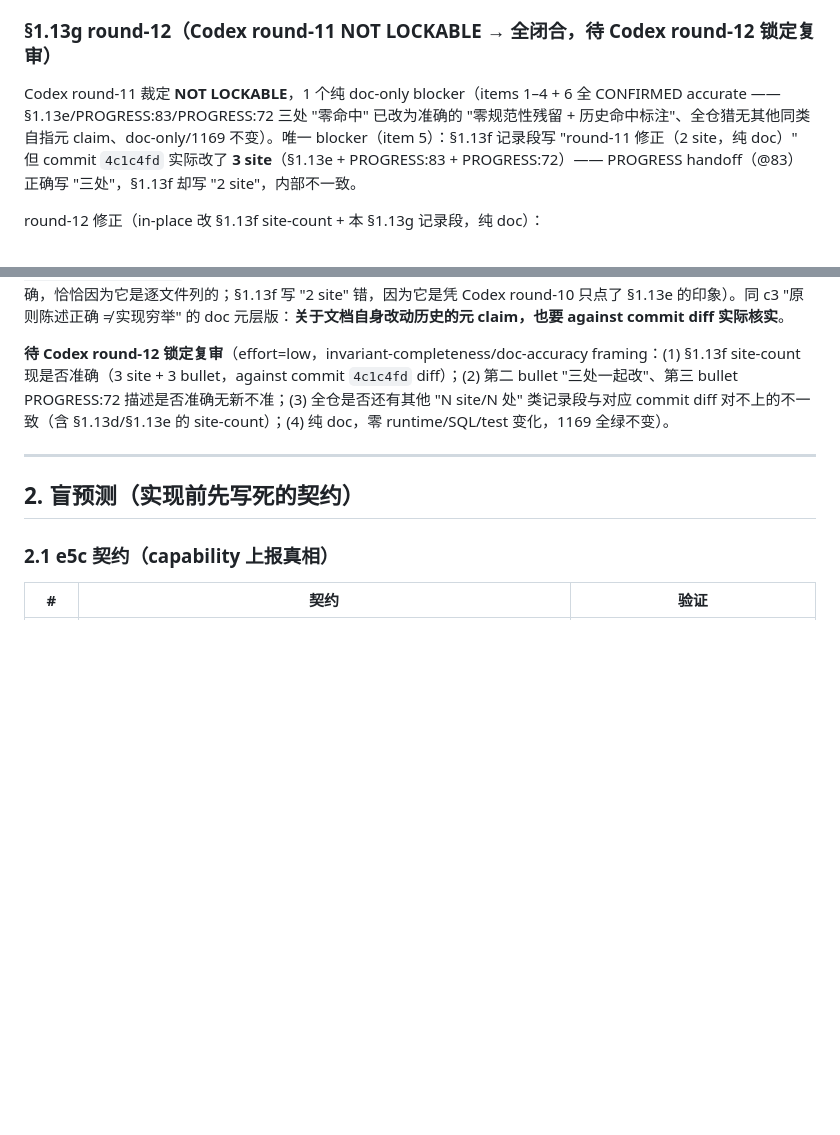
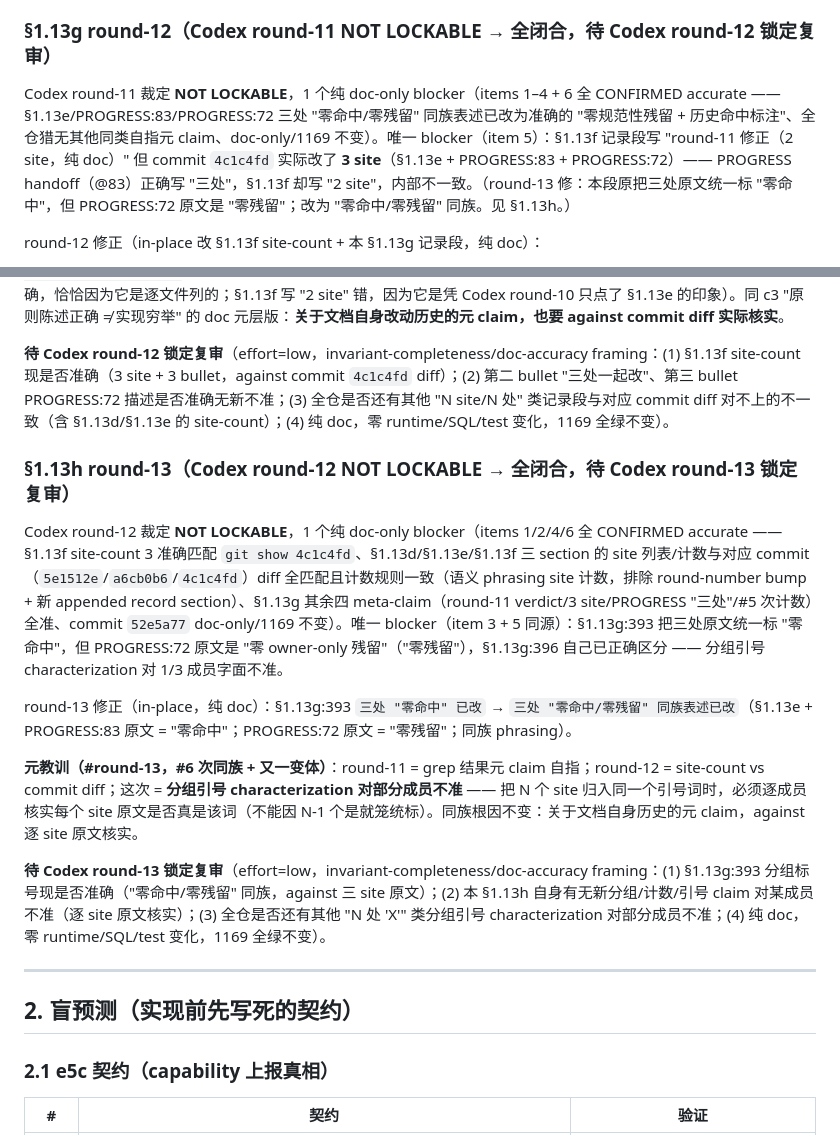
Before and after one commit to jiyangnan/AgentMesh-Lecturecast, a Markdown page: docs/e5cd-design.md, 2 parts joined by grey strips. Drawn GitHub-style; blank space fills up the shorter version.

Commit message:
e5d-c round-13: fix §1.13g grouped-characterization (零命中/零残留) blocker
Codex round-12 NOT LOCKABLE (item 3+5, same source): §1.13g:393 grouped
all three round-11 originals under the quoted phrase '零命中', but
PROGRESS:72 originally said '零残留' (§1.13g:396 itself correctly
distinguishes this). Grouped-quote characterization literally false for
1 of 3 members.

Fix (in-place, doc-only): §1.13g:393 '三处 "零命中" 已改' →
'三处 "零命中/零残留" 同族表述已改' (§1.13e + PROGRESS:83 = 零命中;
PROGRESS:72 = 零残留; same family). §1.13h new round-13 record.

Codex round-12 confirmed everything else: §1.13f site-count 3 matches
4c1c4fd; §1.13d/§1.13e/§1.13f site-lists/counts all match their commit
diffs (5e1512e/a6cb0b6/4c1c4fd) with consistent counting rule; §1.13g
other four meta-claims accurate; commit 52e5a77 doc-only/1169 unchanged.

Meta-lesson (#6 same family): grouped-quote characterization true for
some members but not all — verify each member's original wording.

Doc-only, zero runtime/SQL/test drift, 1169 passed.

```diff
--- a/docs/e5cd-design.md
+++ b/docs/e5cd-design.md
@@ -390,7 +390,7 @@ round-11 修正（3 site，纯 doc）：
 
 ### §1.13g round-12（Codex round-11 NOT LOCKABLE → 全闭合，待 Codex round-12 锁定复审）
 
-Codex round-11 裁定 **NOT LOCKABLE**，1 个纯 doc-only blocker（items 1–4 + 6 全 CONFIRMED accurate —— §1.13e/PROGRESS:83/PROGRESS:72 三处 "零命中" 已改为准确的 "零规范性残留 + 历史命中标注"、全仓猎无其他同类自指元 claim、doc-only/1169 不变）。唯一 blocker（item 5）：§1.13f 记录段写 "round-11 修正（2 site，纯 doc）" 但 commit `4c1c4fd` 实际改了 **3 site**（§1.13e + PROGRESS:83 + PROGRESS:72）—— PROGRESS handoff（@83）正确写 "三处"，§1.13f 却写 "2 site"，内部不一致。
+Codex round-11 裁定 **NOT LOCKABLE**，1 个纯 doc-only blocker（items 1–4 + 6 全 CONFIRMED accurate —— §1.13e/PROGRESS:83/PROGRESS:72 三处 "零命中/零残留" 同族表述已改为准确的 "零规范性残留 + 历史命中标注"、全仓猎无其他同类自指元 claim、doc-only/1169 不变）。唯一 blocker（item 5）：§1.13f 记录段写 "round-11 修正（2 site，纯 doc）" 但 commit `4c1c4fd` 实际改了 **3 site**（§1.13e + PROGRESS:83 + PROGRESS:72）—— PROGRESS handoff（@83）正确写 "三处"，§1.13f 却写 "2 site"，内部不一致。（round-13 修：本段原把三处原文统一标 "零命中"，但 PROGRESS:72 原文是 "零残留"；改为 "零命中/零残留" 同族。见 §1.13h。）
 
 round-12 修正（in-place 改 §1.13f site-count + 本 §1.13g 记录段，纯 doc）：
 - §1.13f 本节（@~382）："round-11 修正（2 site，纯 doc）" → "round-11 修正（3 site，纯 doc）"；补第三 bullet 记 `PROGRESS:72`（原 "零残留"→加 "规范性描述" 限定 + "历史/before-text 命中除外"，"残留" 非 "命中"，Codex round-10 归为历史记录未当 blocker 但属同族）；第二 bullet 末 "两处一起改" → "三处一起改"。
@@ -398,6 +398,16 @@ round-12 修正（in-place 改 §1.13f site-count + 本 §1.13g 记录段，纯
 **元教训（#round-12，#5 次同一模式 + 又一变体）**：round-11 的自指陷阱是 "grep 结果元 claim"；这次的变体是**记录段自身的 site-count vs commit diff 对不上** —— 写 "N site" 这类关于上轮改动的元 claim 时，必须 against `git show <commit> --stat` 实际 diff 核实，不能凭上轮记忆里"Codex 点名了几个"来记（PROGRESS handoff 写 "三处" 正确，恰恰因为它是逐文件列的；§1.13f 写 "2 site" 错，因为它是凭 Codex round-10 只点了 §1.13e 的印象）。同 c3 "原则陈述正确 ≠ 实现穷举" 的 doc 元层版：**关于文档自身改动历史的元 claim，也要 against commit diff 实际核实**。
 
 **待 Codex round-12 锁定复审**（effort=low，invariant-completeness/doc-accuracy framing：(1) §1.13f site-count 现是否准确（3 site + 3 bullet，against commit `4c1c4fd` diff）；(2) 第二 bullet "三处一起改"、第三 bullet PROGRESS:72 描述是否准确无新不准；(3) 全仓是否还有其他 "N site/N 处" 类记录段与对应 commit diff 对不上的不一致（含 §1.13d/§1.13e 的 site-count）；(4) 纯 doc，零 runtime/SQL/test 变化，1169 全绿不变）。
+
+### §1.13h round-13（Codex round-12 NOT LOCKABLE → 全闭合，待 Codex round-13 锁定复审）
+
+Codex round-12 裁定 **NOT LOCKABLE**，1 个纯 doc-only blocker（items 1/2/4/6 全 CONFIRMED accurate —— §1.13f site-count 3 准确匹配 `git show 4c1c4fd`、§1.13d/§1.13e/§1.13f 三 section 的 site 列表/计数与对应 commit（`5e1512e`/`a6cb0b6`/`4c1c4fd`）diff 全匹配且计数规则一致（语义 phrasing site 计数，排除 round-number bump + 新 appended record section）、§1.13g 其余四 meta-claim（round-11 verdict/3 site/PROGRESS "三处"/#5 次计数）全准、commit `52e5a77` doc-only/1169 不变）。唯一 blocker（item 3 + 5 同源）：§1.13g:393 把三处原文统一标 "零命中"，但 PROGRESS:72 原文是 "零 owner-only 残留"（"零残留"），§1.13g:396 自己已正确区分 —— 分组引号 characterization 对 1/3 成员字面不准。
+
+round-13 修正（in-place，纯 doc）：§1.13g:393 `三处 "零命中" 已改` → `三处 "零命中/零残留" 同族表述已改`（§1.13e + PROGRESS:83 原文 = "零命中"；PROGRESS:72 原文 = "零残留"；同族 phrasing）。
+
+**元教训（#round-13，#6 次同族 + 又一变体）**：round-11 = grep 结果元 claim 自指；round-12 = site-count vs commit diff；这次 = **分组引号 characterization 对部分成员不准** —— 把 N 个 site 归入同一个引号词时，必须逐成员核实每个 site 原文是否真是该词（不能因 N-1 个是就笼统标）。同族根因不变：关于文档自身历史的元 claim，against 逐 site 原文核实。
+
+**待 Codex round-13 锁定复审**（effort=low，invariant-completeness/doc-accuracy framing：(1) §1.13g:393 分组标号现是否准确（"零命中/零残留" 同族，against 三 site 原文）；(2) 本 §1.13h 自身有无新分组/计数/引号 claim 对某成员不准（逐 site 原文核实）；(3) 全仓是否还有其他 "N 处 'X'" 类分组引号 characterization 对部分成员不准；(4) 纯 doc，零 runtime/SQL/test 变化，1169 全绿不变）。
 
 ---
 
```
Also changed, not shown: docs/DIGITAL-HUMAN-PROGRESS.md (+3 -3 lines).
